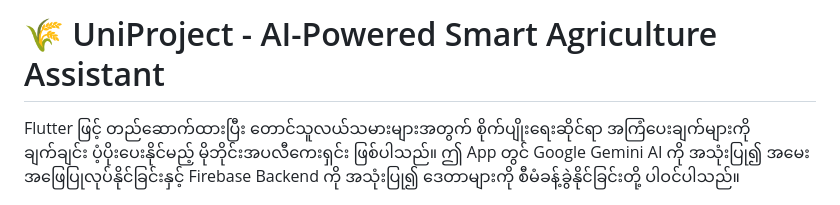
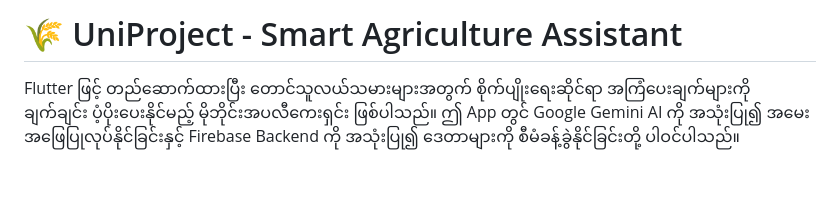
Before and after one commit to Atliol/Smart-Farm-Assistant-MobileAPP, a Markdown page: README.md, the part around the change. Drawn GitHub-style; blank space fills up the shorter version.

Commit message:
Revise project title in README
Updated project title in README to remove 'AI-Powered'.

```diff
--- a/README.md
+++ b/README.md
@@ -1,4 +1,4 @@
-# 🌾 UniProject - AI-Powered Smart Agriculture Assistant
+# 🌾 UniProject - Smart Agriculture Assistant
 
 Flutter ဖြင့် တည်ဆောက်ထားပြီး တောင်သူလယ်သမားများအတွက် စိုက်ပျိုးရေးဆိုင်ရာ အကြံပေးချက်များကို ချက်ချင်း ပံ့ပိုးပေးနိုင်မည့် မိုဘိုင်းအပလီကေးရှင်း ဖြစ်ပါသည်။ ဤ App တွင် Google Gemini AI ကို အသုံးပြု၍ အမေးအဖြေပြုလုပ်နိုင်ခြင်းနှင့် Firebase Backend ကို အသုံးပြု၍ ဒေတာများကို စီမံခန့်ခွဲနိုင်ခြင်းတို့ ပါဝင်ပါသည်။
 
```
